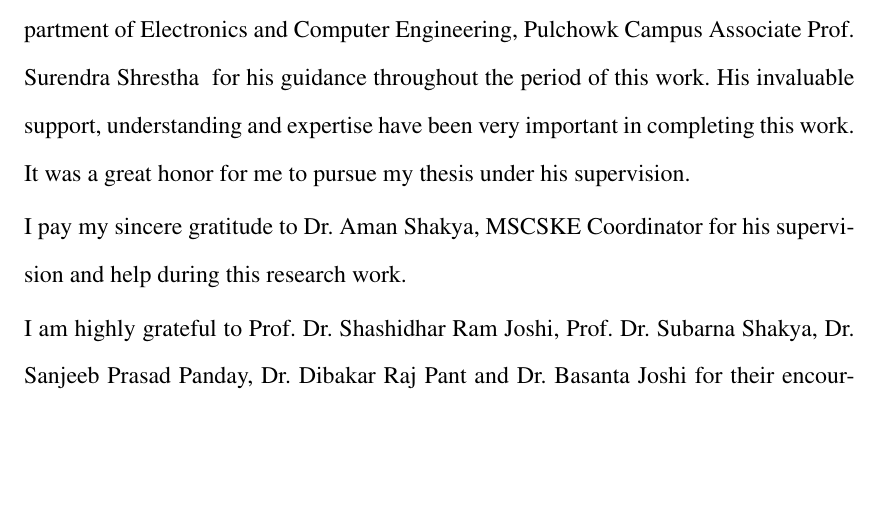
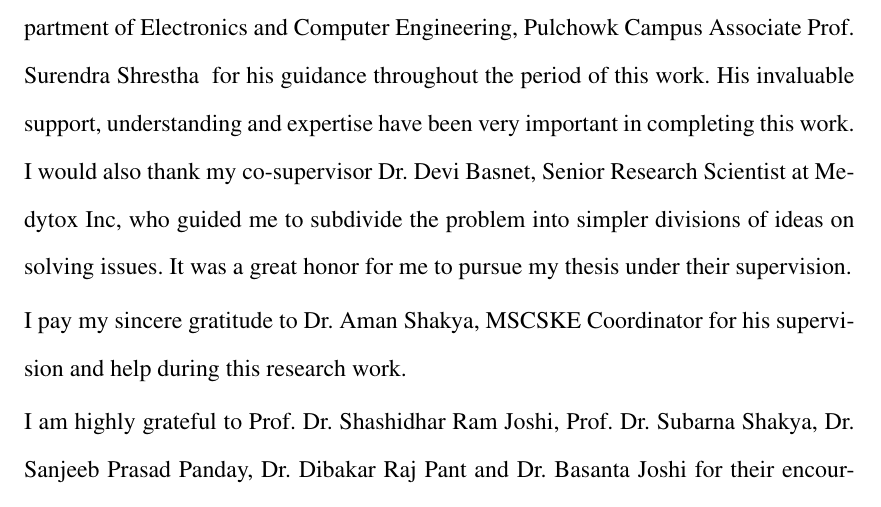
Before and after one commit to anupadkh/thesis, a LaTeX thesis (main.tex, which reads frontmatter/5-acknowledges.tex): part of page 6 of 61, cut so that both start at the same text, the shorter picture padded with empty space. Compiled offline with pdfLaTeX; a missing bibliography style is replaced by a similar one.

Commit message:
some_minor_changes

```diff
--- a/frontmatter/5-acknowledges.tex
+++ b/frontmatter/5-acknowledges.tex
@@ -3,7 +3,7 @@
 \addcontentsline{toc}{chapter}{Acknowledgement}
 
 
-I would like to express the deepest appreciation to my supervisor and Head of Department of Electronics and Computer Engineering, Pulchowk Campus \myadvisorA~ for his guidance throughout the period of this work. His invaluable support, understanding and expertise have been very important in completing this work. It was a great honor for me to pursue my thesis under his supervision.
+I would like to express the deepest appreciation to my supervisor and Head of Department of Electronics and Computer Engineering, Pulchowk Campus \myadvisorA~ for his guidance throughout the period of this work. His invaluable support, understanding and expertise have been very important in completing this work. I would also thank my co-supervisor Dr. Devi Basnet, Senior Research Scientist at Medytox Inc, who guided me to subdivide the problem into simpler divisions of ideas on solving issues.  It was a great honor for me to pursue my thesis under their supervision.
 
 I pay my sincere gratitude to Dr. Aman Shakya, MSCSKE Coordinator for his supervision and help during this research work.
 
```
Also changed, not shown: main.pdf.
